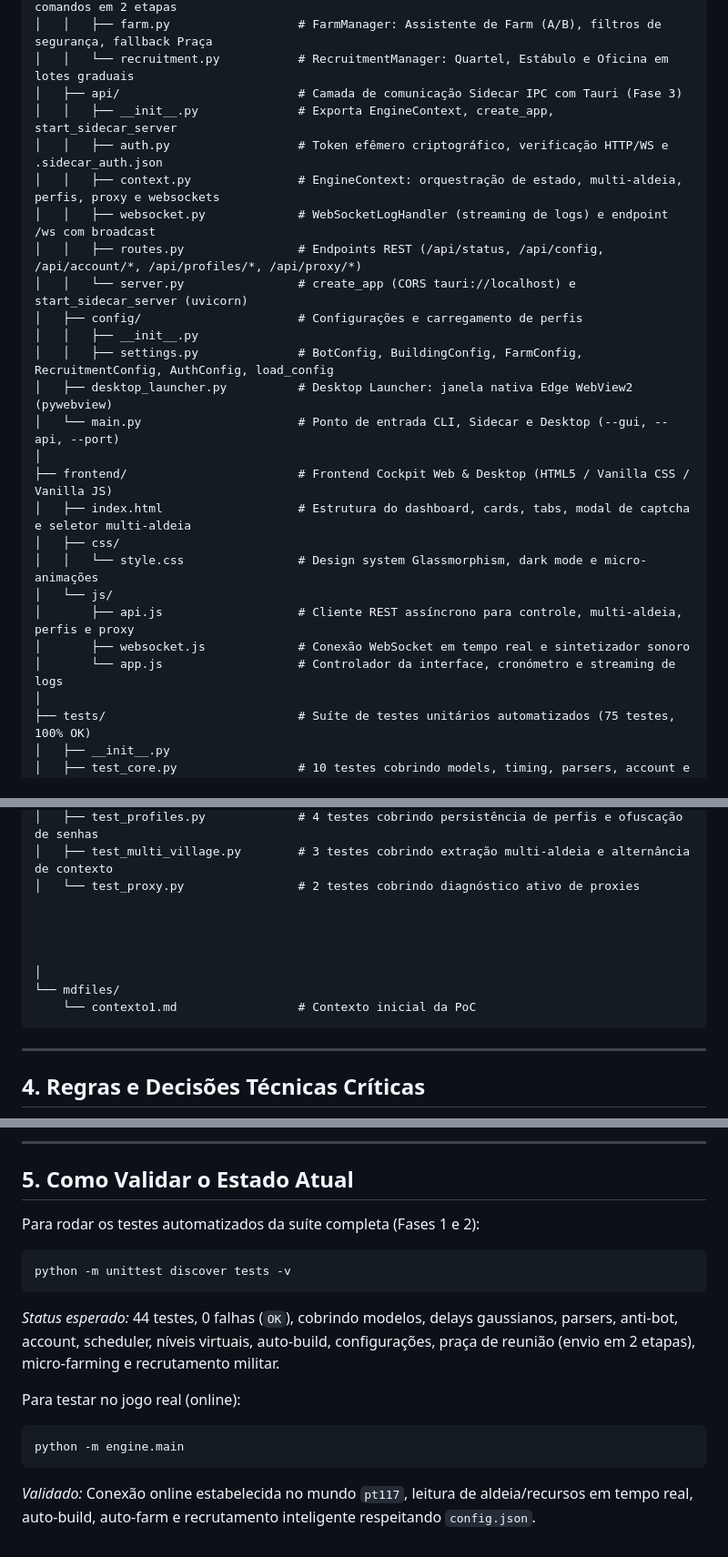
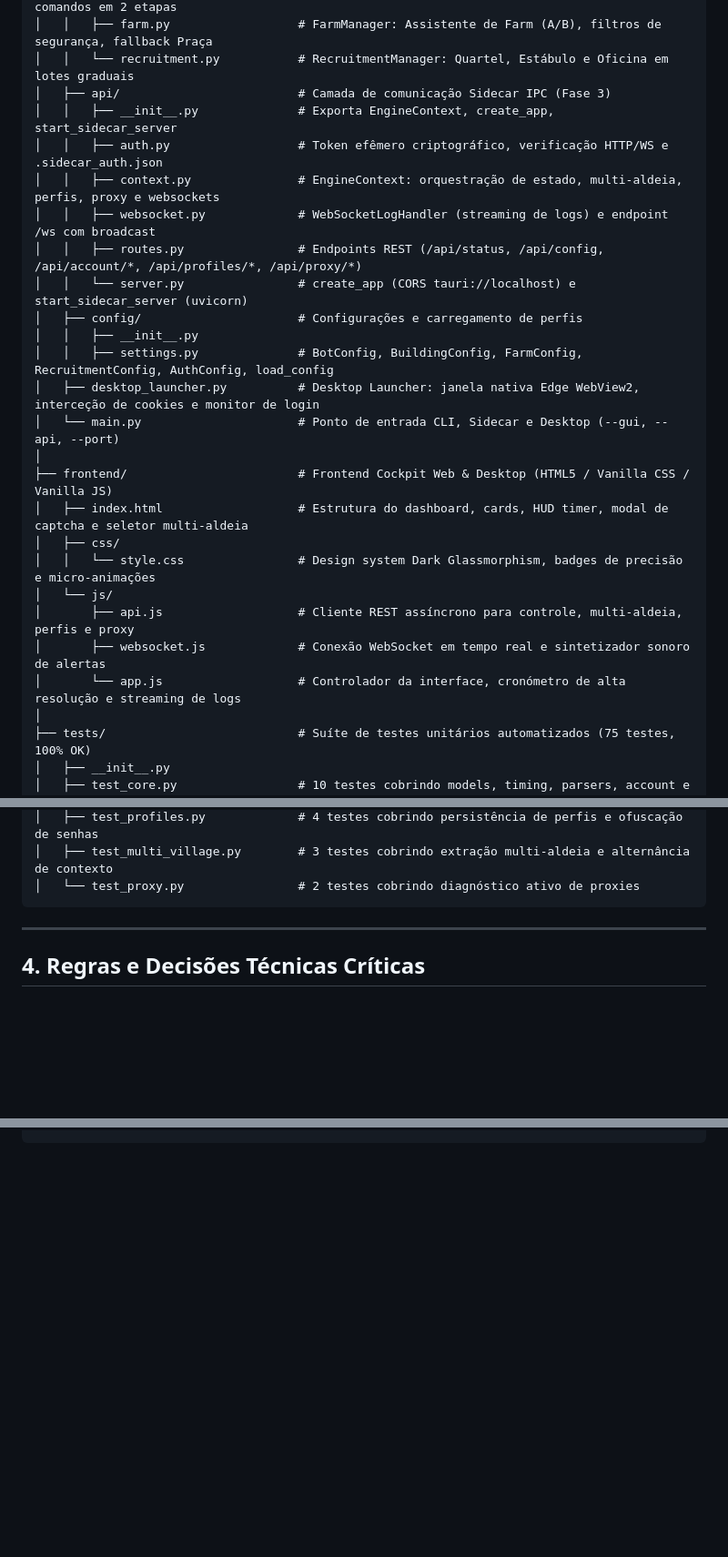
Before and after one commit to Straussbikes/TribalwarsBot, a Markdown page: PROJECT_STATE.md, 3 parts joined by grey strips. Shown at 91% size. Drawn GitHub-style; blank space fills up the shorter version.

````diff
--- a/PROJECT_STATE.md
+++ b/PROJECT_STATE.md
@@ -63,7 +67,7 @@ TribalwarsBot/
 │   │   ├── place.py                 # PlaceManager: leitura de tropas, capacidade de saque, comandos em 2 etapas
 │   │   ├── farm.py                  # FarmManager: Assistente de Farm (A/B), filtros de segurança, fallback Praça
 │   │   └── recruitment.py           # RecruitmentManager: Quartel, Estábulo e Oficina em lotes graduais
-│   ├── api/                         # Camada de comunicação Sidecar IPC com Tauri (Fase 3)
+│   ├── api/                         # Camada de comunicação Sidecar IPC (Fase 3)
 │   │   ├── __init__.py              # Exporta EngineContext, create_app, start_sidecar_server
 │   │   ├── auth.py                  # Token efêmero criptográfico, verificação HTTP/WS e .sidecar_auth.json
 │   │   ├── context.py               # EngineContext: orquestração de estado, multi-aldeia, perfis, proxy e websockets
@@ -73,17 +77,17 @@ TribalwarsBot/
 │   ├── config/                      # Configurações e carregamento de perfis
 │   │   ├── __init__.py
 │   │   ├── settings.py              # BotConfig, BuildingConfig, FarmConfig, RecruitmentConfig, AuthConfig, load_config
-│   ├── desktop_launcher.py          # Desktop Launcher: janela nativa Edge WebView2 (pywebview)
+│   ├── desktop_launcher.py          # Desktop Launcher: janela nativa Edge WebView2, interceção de cookies e monitor de login
 │   └── main.py                      # Ponto de entrada CLI, Sidecar e Desktop (--gui, --api, --port)
 │
 ├── frontend/                        # Frontend Cockpit Web & Desktop (HTML5 / Vanilla CSS / Vanilla JS)
-│   ├── index.html                   # Estrutura do dashboard, cards, tabs, modal de captcha e seletor multi-aldeia
+│   ├── index.html                   # Estrutura do dashboard, cards, HUD timer, modal de captcha e seletor multi-aldeia
 │   ├── css/
-│   │   └── style.css                # Design system Glassmorphism, dark mode e micro-animações
+│   │   └── style.css                # Design system Dark Glassmorphism, badges de precisão e micro-animações
 │   └── js/
 │       ├── api.js                   # Cliente REST assíncrono para controle, multi-aldeia, perfis e proxy
-│       ├── websocket.js             # Conexão WebSocket em tempo real e sintetizador sonoro
-│       └── app.js                   # Controlador da interface, cronómetro e streaming de logs
+│       ├── websocket.js             # Conexão WebSocket em tempo real e sintetizador sonoro de alertas
+│       └── app.js                   # Controlador da interface, cronómetro de alta resolução e streaming de logs
 │
 ├── tests/                           # Suíte de testes unitários automatizados (75 testes, 100% OK)
 │   ├── __init__.py
@@ -98,13 +102,6 @@ TribalwarsBot/
 │   ├── test_profiles.py             # 4 testes cobrindo persistência de perfis e ofuscação de senhas
 │   ├── test_multi_village.py        # 3 testes cobrindo extração multi-aldeia e alternância de contexto
 │   └── test_proxy.py                # 2 testes cobrindo diagnóstico ativo de proxies
-
-
-
-
-│
-└── mdfiles/
-    └── contexto1.md                 # Contexto inicial da PoC
 ```
 
 ---
@@ -165,15 +139,0 @@ python -m engine.main --api --port 8000
----
-
-## 5. Como Validar o Estado Atual
-
-Para rodar os testes automatizados da suíte completa (Fases 1 e 2):
-```powershell
-python -m unittest discover tests -v
-```
-*Status esperado:* 44 testes, 0 falhas (`OK`), cobrindo modelos, delays gaussianos, parsers, anti-bot, account, scheduler, níveis virtuais, auto-build, configurações, praça de reunião (envio em 2 etapas), micro-farming e recrutamento militar.
-
-Para testar no jogo real (online):
-```powershell
-python -m engine.main
-```
-*Validado:* Conexão online estabelecida no mundo `pt117`, leitura de aldeia/recursos em tempo real, auto-build, auto-farm e recrutamento inteligente respeitando `config.json`.
````
Also changed, not shown: other parts of PROJECT_STATE.md (+33 -51 lines), TODO.md (+35 -54 lines).
